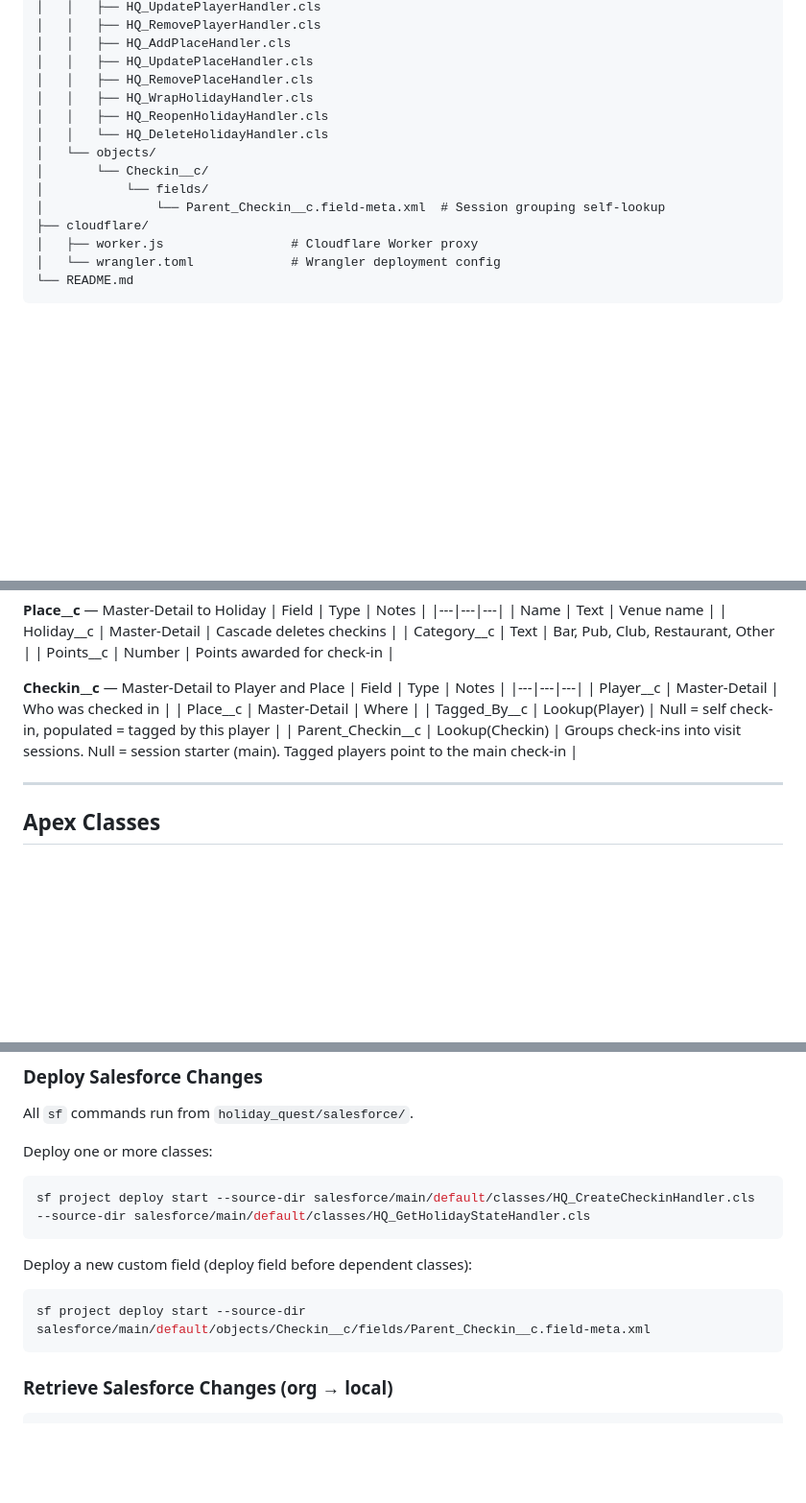
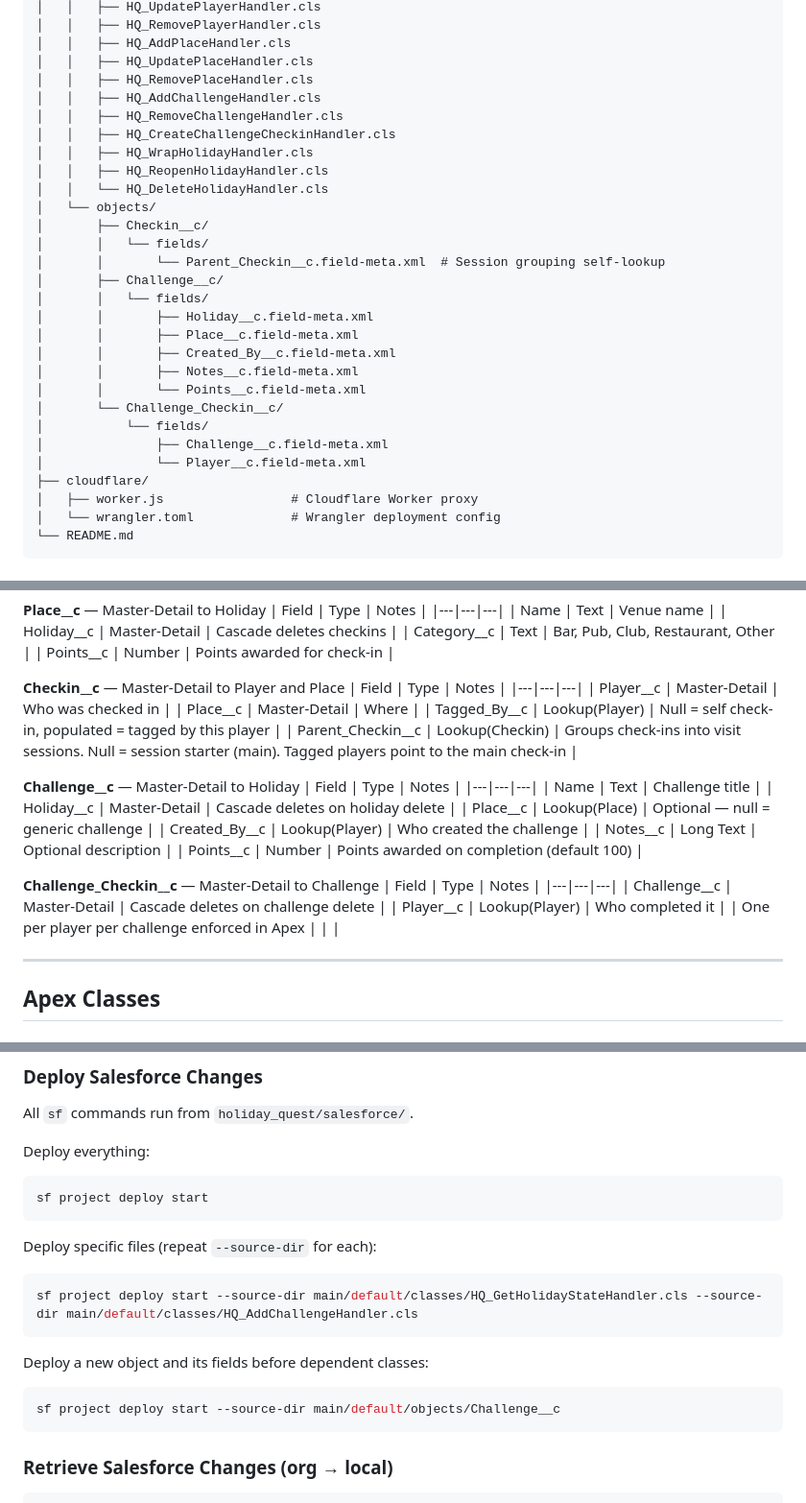
Before and after one commit to ramsayp/holiday_quest, a Markdown page: README.md, 3 parts joined by grey strips. Shown at 96% size. Drawn GitHub-style; blank space fills up the shorter version.

Commit message:
challenges readme

````diff
--- a/README.md
+++ b/README.md
@@ -53,13 +53,27 @@ holiday_quest/
 │   │   ├── HQ_AddPlaceHandler.cls
 │   │   ├── HQ_UpdatePlaceHandler.cls
 │   │   ├── HQ_RemovePlaceHandler.cls
+│   │   ├── HQ_AddChallengeHandler.cls
+│   │   ├── HQ_RemoveChallengeHandler.cls
+│   │   ├── HQ_CreateChallengeCheckinHandler.cls
 │   │   ├── HQ_WrapHolidayHandler.cls
 │   │   ├── HQ_ReopenHolidayHandler.cls
 │   │   └── HQ_DeleteHolidayHandler.cls
 │   └── objects/
-│       └── Checkin__c/
+│       ├── Checkin__c/
+│       │   └── fields/
+│       │       └── Parent_Checkin__c.field-meta.xml  # Session grouping self-lookup
+│       ├── Challenge__c/
+│       │   └── fields/
+│       │       ├── Holiday__c.field-meta.xml
+│       │       ├── Place__c.field-meta.xml
+│       │       ├── Created_By__c.field-meta.xml
+│       │       ├── Notes__c.field-meta.xml
+│       │       └── Points__c.field-meta.xml
+│       └── Challenge_Checkin__c/
 │           └── fields/
-│               └── Parent_Checkin__c.field-meta.xml  # Session grouping self-lookup
+│               ├── Challenge__c.field-meta.xml
+│               └── Player__c.field-meta.xml
 ├── cloudflare/
 │   ├── worker.js                 # Cloudflare Worker proxy
 │   └── wrangler.toml             # Wrangler deployment config
@@ -126,6 +140,23 @@ holiday_quest/
 | Tagged_By__c | Lookup(Player) | Null = self check-in, populated = tagged by this player |
 | Parent_Checkin__c | Lookup(Checkin) | Groups check-ins into visit sessions. Null = session starter (main). Tagged players point to the main check-in |
 
+**Challenge__c** — Master-Detail to Holiday
+| Field | Type | Notes |
+|---|---|---|
+| Name | Text | Challenge title |
+| Holiday__c | Master-Detail | Cascade deletes on holiday delete |
+| Place__c | Lookup(Place) | Optional — null = generic challenge |
+| Created_By__c | Lookup(Player) | Who created the challenge |
+| Notes__c | Long Text | Optional description |
+| Points__c | Number | Points awarded on completion (default 100) |
+
+**Challenge_Checkin__c** — Master-Detail to Challenge
+| Field | Type | Notes |
+|---|---|---|
+| Challenge__c | Master-Detail | Cascade deletes on challenge delete |
+| Player__c | Lookup(Player) | Who completed it |
+| One per player per challenge enforced in Apex | | |
+
 ---
 
 ## Apex Classes
@@ -354,14 +415,19 @@ The guest user profile needs:
 
 All `sf` commands run from `holiday_quest/salesforce/`.
 
-Deploy one or more classes:
+Deploy everything:
 ```powershell
-sf project deploy start --source-dir salesforce/main/default/classes/HQ_CreateCheckinHandler.cls --source-dir salesforce/main/default/classes/HQ_GetHolidayStateHandler.cls
+sf project deploy start
 ```
 
-Deploy a new custom field (deploy field before dependent classes):
+Deploy specific files (repeat `--source-dir` for each):
 ```powershell
-sf project deploy start --source-dir salesforce/main/default/objects/Checkin__c/fields/Parent_Checkin__c.field-meta.xml
+sf project deploy start --source-dir main/default/classes/HQ_GetHolidayStateHandler.cls --source-dir main/default/classes/HQ_AddChallengeHandler.cls
+```
+
+Deploy a new object and its fields before dependent classes:
+```powershell
+sf project deploy start --source-dir main/default/objects/Challenge__c
 ```
 
 ### Retrieve Salesforce Changes (org → local)
````
Also changed, not shown: other parts of README.md (+34 -5 lines).
